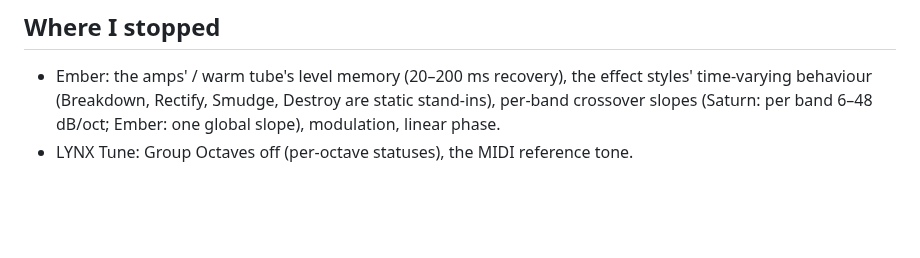
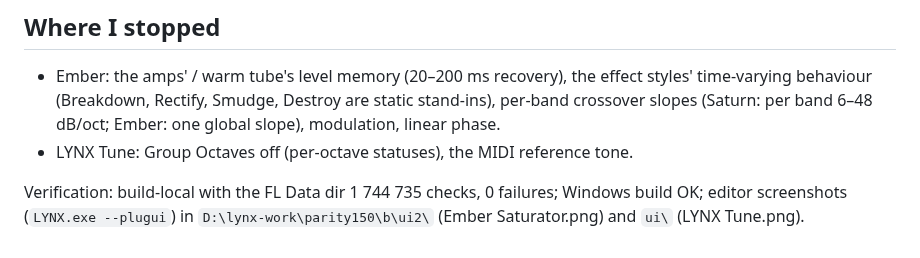
Before and after one commit to Ivan-Spoda/LYNX, a Markdown page: docs/analise/REA_rodada150b.md, the part around the change. GitHub-like rendering; blank space fills up the shorter version.

Commit message:
parity150b: round doc verification

```diff
--- a/docs/analise/REA_rodada150b.md
+++ b/docs/analise/REA_rodada150b.md
@@ -81,3 +81,6 @@ measured −2.5 / −12.0 dB), the Saturn 2 translation (six bands, styles, cros
   (Breakdown, Rectify, Smudge, Destroy are static stand-ins), per-band crossover slopes (Saturn: per band 6–48 dB/oct;
   Ember: one global slope), modulation, linear phase.
 - LYNX Tune: Group Octaves off (per-octave statuses), the MIDI reference tone.
+
+Verification: build-local with the FL Data dir 1 744 735 checks, 0 failures; Windows build OK; editor screenshots
+(`LYNX.exe --plugui`) in `D:\lynx-work\parity150\b\ui2\` (Ember Saturator.png) and `ui\` (LYNX Tune.png).
```
